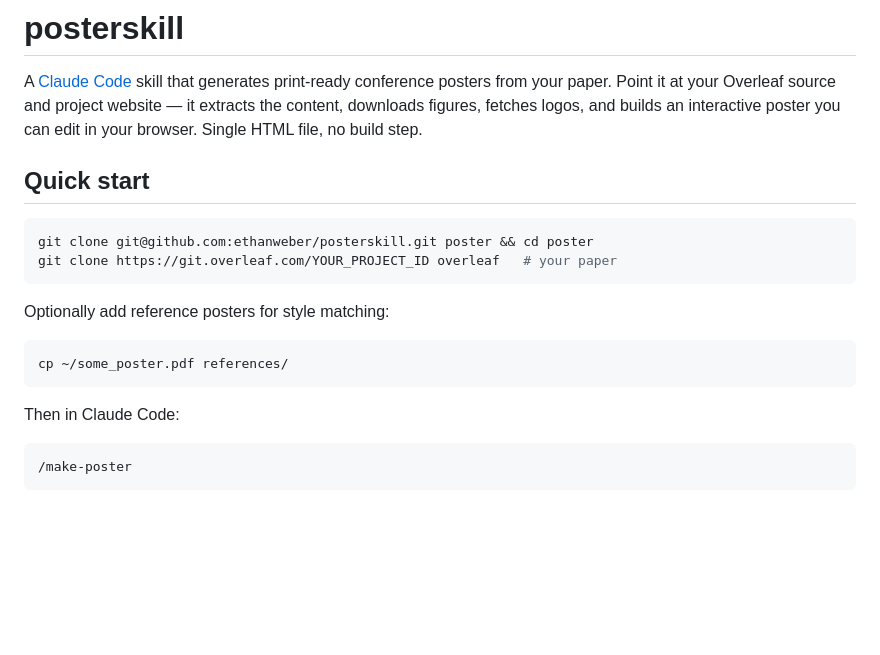
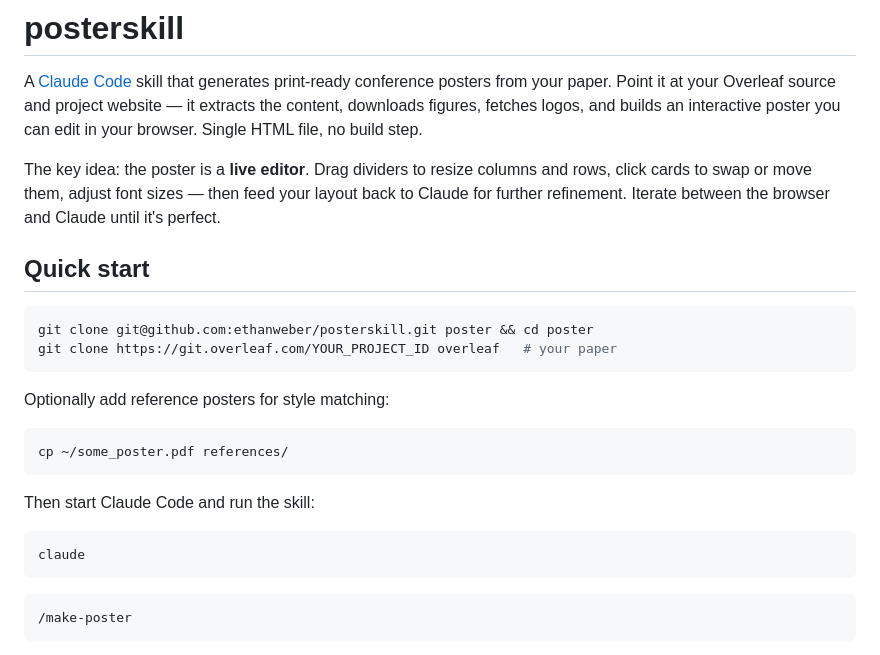
Before and after one commit to LakshyAAAgrawal/temp_poster_repo, a Markdown page: README.md, the part around the change. Rendered like a GitHub page; blank space fills up the shorter version.

Commit message:
README: add live editor pitch, claude command, clean up
Co-Authored-By: Claude Opus 4.6 (1M context) <noreply@anthropic.com>

````diff
--- a/README.md
+++ b/README.md
@@ -1,6 +1,8 @@
 # posterskill
 
 A [Claude Code](https://docs.anthropic.com/en/docs/claude-code) skill that generates print-ready conference posters from your paper. Point it at your Overleaf source and project website — it extracts the content, downloads figures, fetches logos, and builds an interactive poster you can edit in your browser. Single HTML file, no build step.
+
+The key idea: the poster is a **live editor**. Drag dividers to resize columns and rows, click cards to swap or move them, adjust font sizes — then feed your layout back to Claude for further refinement. Iterate between the browser and Claude until it's perfect.
 
 ## Quick start
 
@@ -15,7 +17,11 @@ Optionally add reference posters for style matching:
 cp ~/some_poster.pdf references/
 ```
 
-Then in Claude Code:
+Then start Claude Code and run the skill:
+
+```bash
+claude
+```
 
 ```
 /make-poster
````
